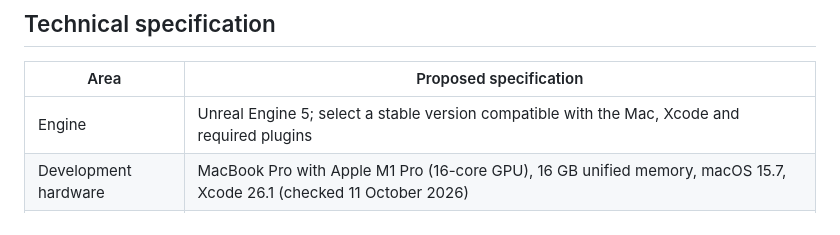
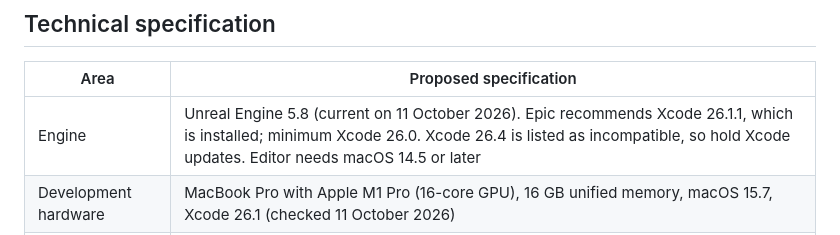
Before and after one commit to rajgurung/gurkha, a Markdown page: docs/story-and-technical-spec.md, the part around the change. Rendered like a GitHub page.

Commit message:
Pin Unreal 5.8 and Xcode compatibility in spec

```diff
--- a/docs/story-and-technical-spec.md
+++ b/docs/story-and-technical-spec.md
@@ -113,7 +113,7 @@ The board is the approved artistic direction, not an actual screenshot or verifi
 
 | Area | Proposed specification |
 |---|---|
-| Engine | Unreal Engine 5; select a stable version compatible with the Mac, Xcode and required plugins |
+| Engine | Unreal Engine 5.8 (current on 11 October 2026). Epic recommends Xcode 26.1.1, which is installed; minimum Xcode 26.0. Xcode 26.4 is listed as incompatible, so hold Xcode updates. Editor needs macOS 14.5 or later |
 | Development hardware | MacBook Pro with Apple M1 Pro (16-core GPU), 16 GB unified memory, macOS 15.7, Xcode 26.1 (checked 11 October 2026) |
 | Initial platform | macOS on Apple Silicon. Minimum player spec: base M1 with 8 GB unified memory. Minimum OS version set by the selected engine |
 | Subsequent platform | Windows, using separate builds and testing on actual Windows hardware |
```
